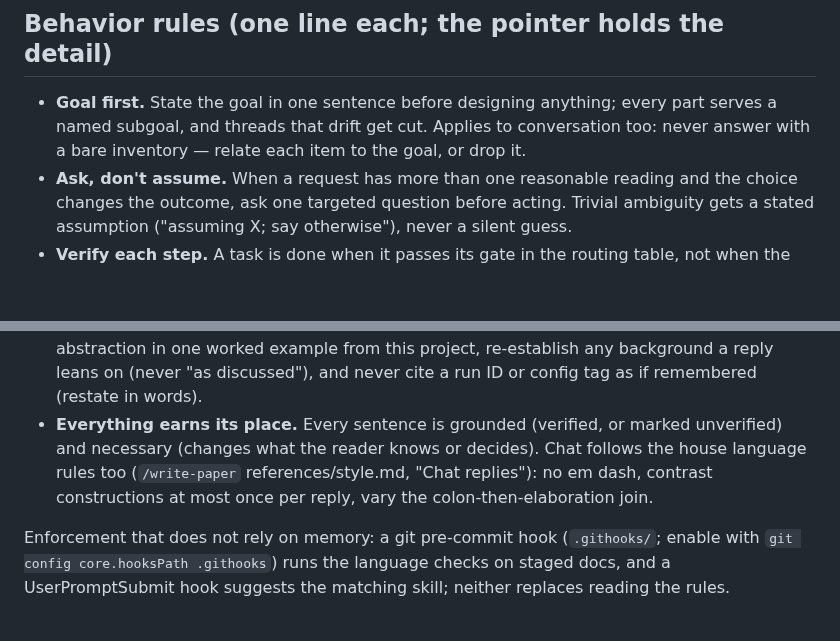
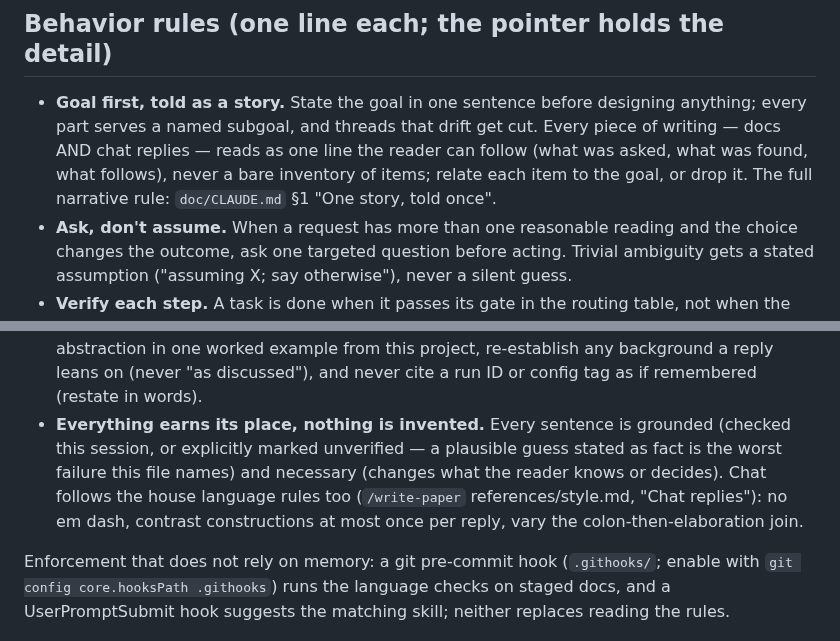
Before and after one commit to KevinZhoutianyi/research_template, a Markdown page: CLAUDE.md, 2 parts joined by grey strips. GitHub-like rendering; blank space fills up the shorter version.

Commit message:
root rules: goal-first told as a story (chat included); nothing invented
Story rule now binds chat replies, pointing at doc/CLAUDE.md §1 as the
home. Everything-earns-its-place names invention-as-fact the worst
failure. README behavior-rule summary matches.

Co-Authored-By: Claude Fable 5 <noreply@anthropic.com>

```diff
--- a/CLAUDE.md
+++ b/CLAUDE.md
@@ -35,9 +35,11 @@ CLAUDE.md files.
 
 ## Behavior rules (one line each; the pointer holds the detail)
 
-- **Goal first.** State the goal in one sentence before designing anything; every part serves a
-  named subgoal, and threads that drift get cut. Applies to conversation too: never answer with
-  a bare inventory — relate each item to the goal, or drop it.
+- **Goal first, told as a story.** State the goal in one sentence before designing anything;
+  every part serves a named subgoal, and threads that drift get cut. Every piece of writing —
+  docs AND chat replies — reads as one line the reader can follow (what was asked, what was
+  found, what follows), never a bare inventory of items; relate each item to the goal, or drop
+  it. The full narrative rule: `doc/CLAUDE.md` §1 "One story, told once".
 - **Ask, don't assume.** When a request has more than one reasonable reading and the choice
   changes the outcome, ask one targeted question before acting. Trivial ambiguity gets a stated
   assumption ("assuming X; say otherwise"), never a silent guess.
@@ -60,10 +62,12 @@ CLAUDE.md files.
   abstraction in one worked example from this project, re-establish any background a reply leans
   on (never "as discussed"), and never cite a run ID or config tag as if remembered (restate in
   words).
-- **Everything earns its place.** Every sentence is grounded (verified, or marked unverified)
-  and necessary (changes what the reader knows or decides). Chat follows the house language
-  rules too (`/write-paper` references/style.md, "Chat replies"): no em dash, contrast
-  constructions at most once per reply, vary the colon-then-elaboration join.
+- **Everything earns its place, nothing is invented.** Every sentence is grounded (checked
+  this session, or explicitly marked unverified — a plausible guess stated as fact is the
+  worst failure this file names) and necessary (changes what the reader knows or decides).
+  Chat follows the house language rules too (`/write-paper` references/style.md, "Chat
+  replies"): no em dash, contrast constructions at most once per reply, vary the
+  colon-then-elaboration join.
 
 Enforcement that does not rely on memory: a git pre-commit hook (`.githooks/`; enable with
 `git config core.hooksPath .githooks`) runs the language checks on staged docs, and a
```
Also changed, not shown: README.md (+5 -4 lines).
